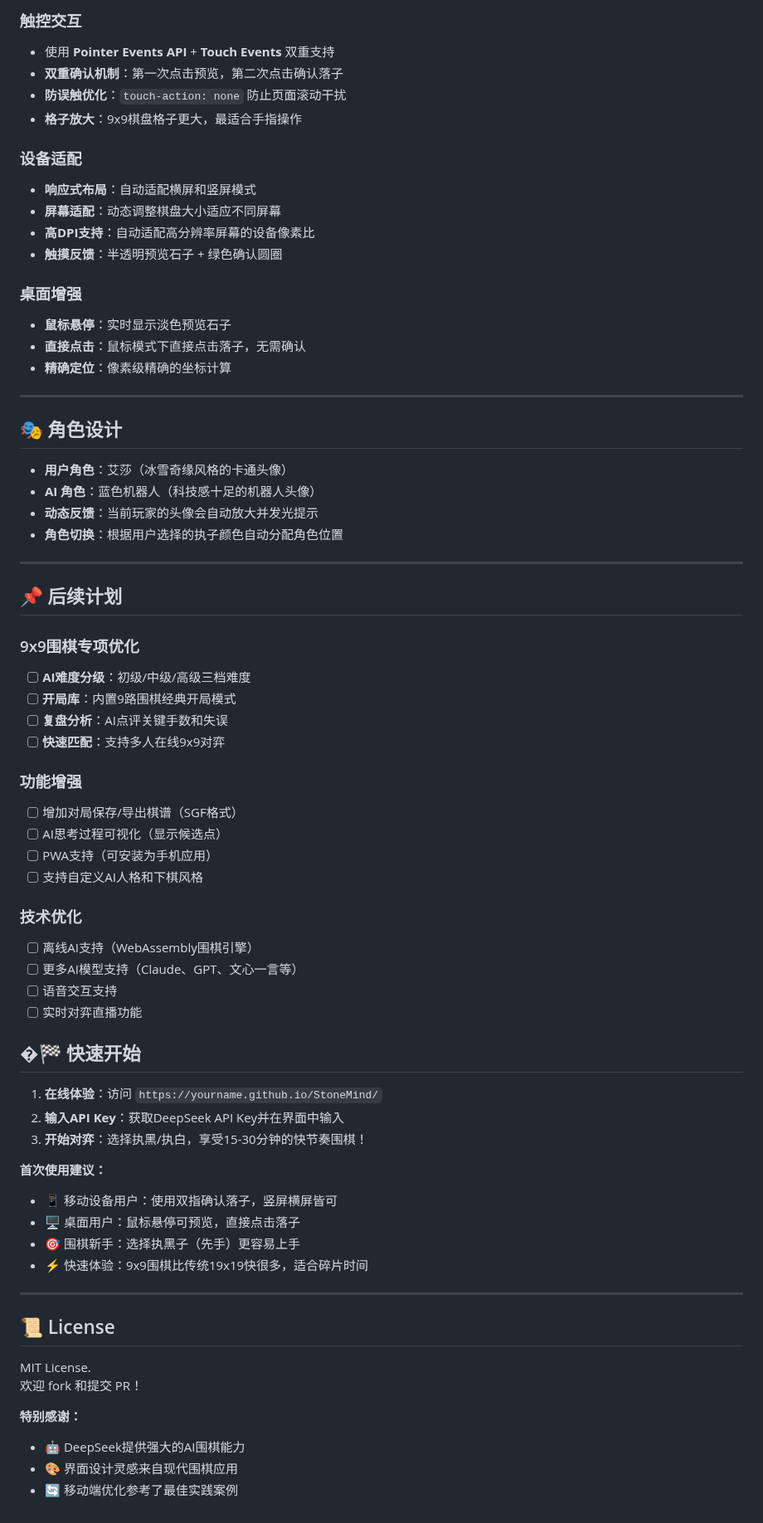
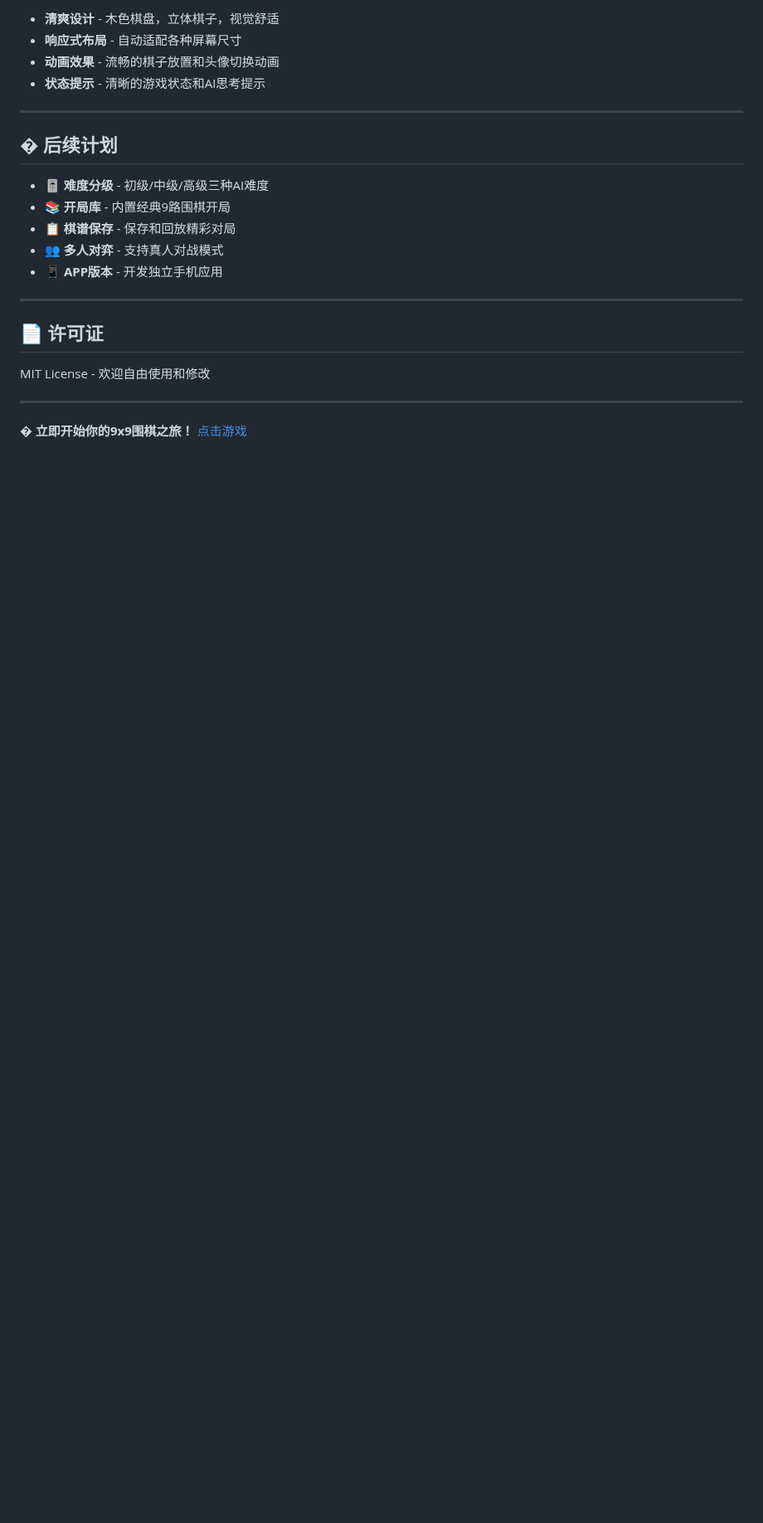
Before and after one commit to SwartzMss/StoneMind, a Markdown page: README.md, the part around one of its changes. Shown at 83% size. Drawn GitHub-style; blank space fills up the shorter version.

```diff
--- a/README.md
+++ b/README.md
@@ -148,72 +90,25 @@ index.html
 
-### 触控交互
-- 使用 **Pointer Events API** + **Touch Events** 双重支持
-- **双重确认机制**：第一次点击预览，第二次点击确认落子
-- **防误触优化**：`touch-action: none` 防止页面滚动干扰
-- **格子放大**：9x9棋盘格子更大，最适合手指操作
-
-### 设备适配
-- **响应式布局**：自动适配横屏和竖屏模式
-- **屏幕适配**：动态调整棋盘大小适应不同屏幕
-- **高DPI支持**：自动适配高分辨率屏幕的设备像素比
-- **触摸反馈**：半透明预览石子 + 绿色确认圆圈
-
-### 桌面增强
-- **鼠标悬停**：实时显示淡色预览石子
-- **直接点击**：鼠标模式下直接点击落子，无需确认
-- **精确定位**：像素级精确的坐标计算
+- **清爽设计** - 木色棋盘，立体棋子，视觉舒适
+- **响应式布局** - 自动适配各种屏幕尺寸
+- **动画效果** - 流畅的棋子放置和头像切换动画
+- **状态提示** - 清晰的游戏状态和AI思考提示
 
 ---
 
-## 🎭 角色设计
+## � 后续计划
 
-- **用户角色**：艾莎（冰雪奇缘风格的卡通头像）
-- **AI 角色**：蓝色机器人（科技感十足的机器人头像）
-- **动态反馈**：当前玩家的头像会自动放大并发光提示
-- **角色切换**：根据用户选择的执子颜色自动分配角色位置
+- 🎚️ **难度分级** - 初级/中级/高级三种AI难度
+- 📚 **开局库** - 内置经典9路围棋开局
+- 📋 **棋谱保存** - 保存和回放精彩对局
+- 👥 **多人对弈** - 支持真人对战模式
+- 📱 **APP版本** - 开发独立手机应用
 
 ---
 
-## 📌 后续计划
+## 📄 许可证
 
-### 9x9围棋专项优化
-- [ ] **AI难度分级**：初级/中级/高级三档难度
-- [ ] **开局库**：内置9路围棋经典开局模式
-- [ ] **复盘分析**：AI点评关键手数和失误
-- [ ] **快速匹配**：支持多人在线9x9对弈
-
-### 功能增强
-- [ ] 增加对局保存/导出棋谱（SGF格式）
-- [ ] AI思考过程可视化（显示候选点）
-- [ ] PWA支持（可安装为手机应用）
-- [ ] 支持自定义AI人格和下棋风格
-
-### 技术优化
-- [ ] 离线AI支持（WebAssembly围棋引擎）
-- [ ] 更多AI模型支持（Claude、GPT、文心一言等）
-- [ ] 语音交互支持
-- [ ] 实时对弈直播功能
-
-## �🏁 快速开始
-
-1. **在线体验**：访问 `https://yourname.github.io/StoneMind/`
-2. **输入API Key**：获取DeepSeek API Key并在界面中输入
-3. **开始对弈**：选择执黑/执白，享受15-30分钟的快节奏围棋！
-
-**首次使用建议：**
-- 📱 移动设备用户：使用双指确认落子，竖屏横屏皆可
-- 🖥️ 桌面用户：鼠标悬停可预览，直接点击落子
-- 🎯 围棋新手：选择执黑子（先手）更容易上手
-- ⚡ 快速体验：9x9围棋比传统19x19快很多，适合碎片时间
+MIT License - 欢迎自由使用和修改
 
 ---
 
-## 📜 License
-
-MIT License.
-欢迎 fork 和提交 PR！
-
-**特别感谢：**
-- 🤖 DeepSeek提供强大的AI围棋能力
-- 🎨 界面设计灵感来自现代围棋应用
-- 🔄 移动端优化参考了最佳实践案例
+� **立即开始你的9x9围棋之旅！** [点击游戏](https://yourname.github.io/StoneMind/)
```
Also changed, not shown: other parts of README.md (+51 -109 lines).
